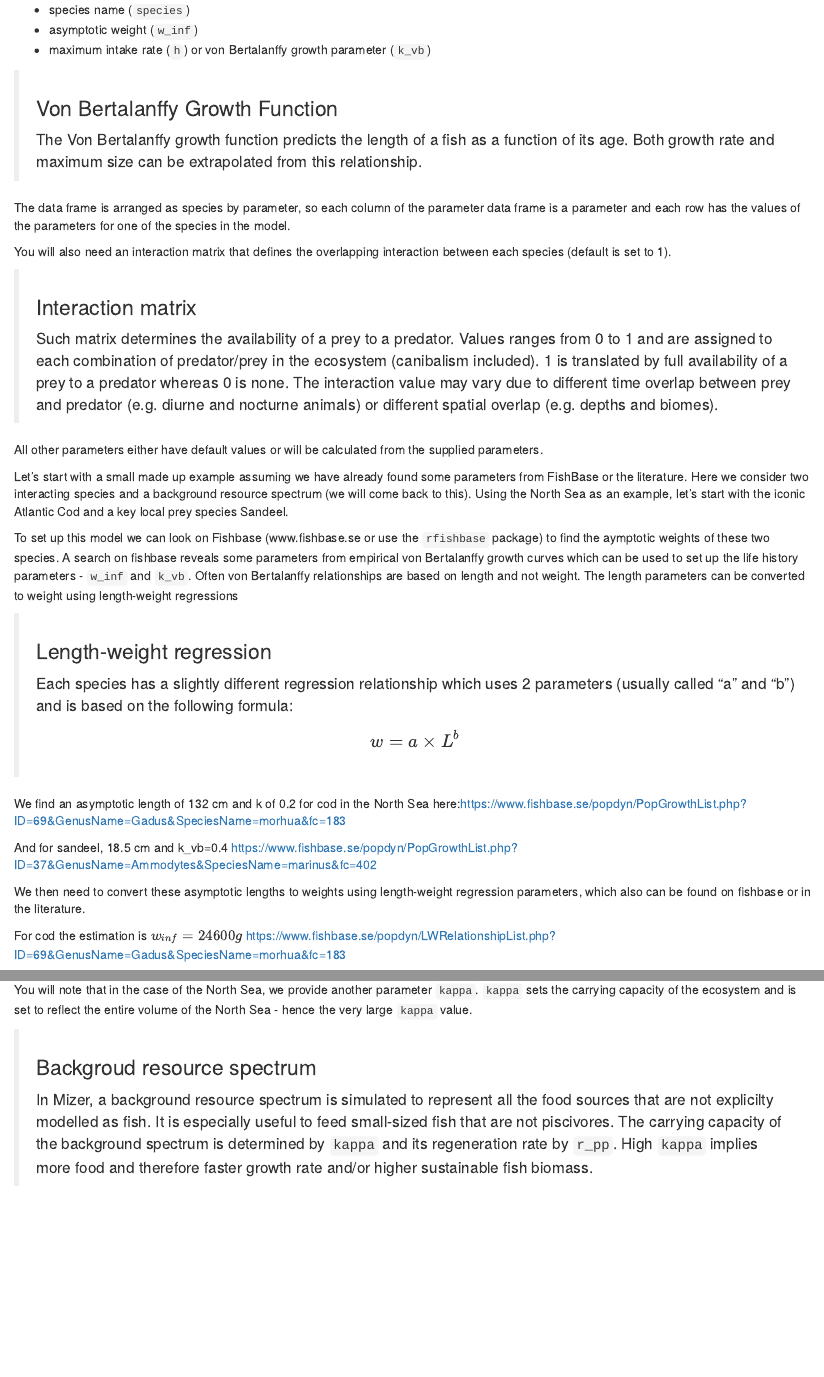
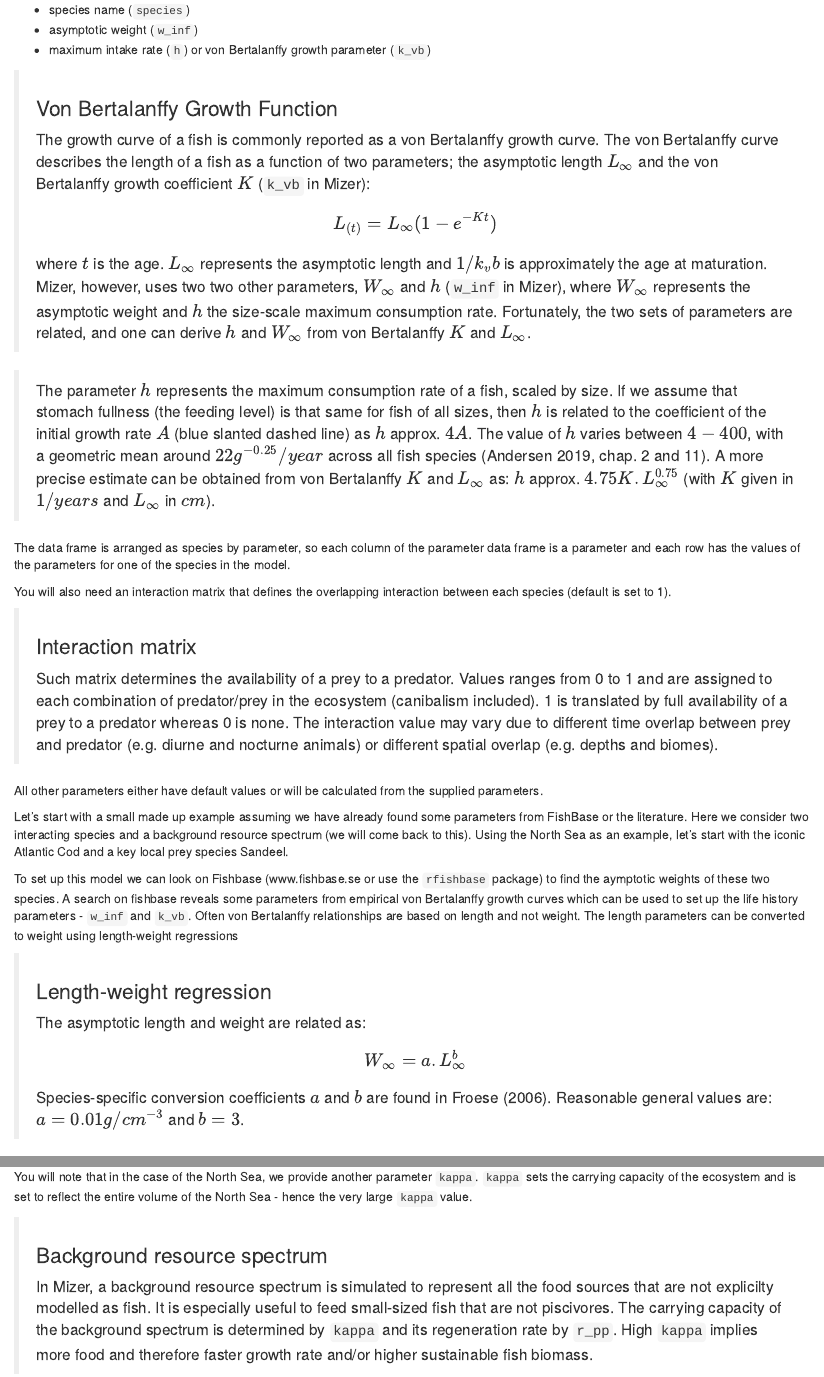
Before and after one commit to juliablanchard/HowToMizer, an R Markdown document (HTM1/HTM1_parametrisation.Rmd): the page in a window 1100 px wide, from 1910 px down, and a second part further down, joined at a grey line. The pictures show the output file HTM1/HTM1_parametrisation.html that the author committed with the source, opened offline.

````diff
--- a/HTM1/HTM1_parametrisation.Rmd
+++ b/HTM1/HTM1_parametrisation.Rmd
@@ -70,7 +70,11 @@
 - maximum intake rate (`h`) or von Bertalanffy growth parameter (`k_vb`)
 
 > ### Von Bertalanffy Growth Function
-> The Von Bertalanffy growth function predicts the length of a fish as a function of its age. Both growth rate and maximum size can be extrapolated from this relationship.
+> The growth curve of a fish is commonly reported as a von Bertalanffy growth curve. The von Bertalanffy curve describes the length of a fish as a function of two parameters; the asymptotic length $L_\infty$ and the von Bertalanffy growth coefficient $K$ (`k_vb` in Mizer):
+$$ L_{(t)} = L_\infty (1-e^{-Kt}) $$
+where $t$ is the age. $L_\infty$ represents the asymptotic length and $1/k_vb$ is approximately the age at maturation. Mizer, however, uses two two other parameters, $W_\infty$ and $h$ (`w_inf` in Mizer), where $W_\infty$ represents the asymptotic weight and $h$ the size-scale maximum consumption rate. Fortunately, the two sets of parameters are related, and one can derive $h$ and $W_\infty$ from von Bertalanffy $K$ and $L_\infty$.
+
+>The parameter $h$ represents the maximum consumption rate of a fish, scaled by size. If we assume that stomach fullness (the feeding level) is that same for fish of all sizes, then $h$ is related to the coefficient of the initial growth rate $A$ (blue slanted dashed line) as $h$ approx. $4A$. The value of $h$ varies between $4-400$, with a geometric mean around $22 g^{-0.25}/year$ across all fish species (Andersen 2019, chap. 2 and 11). A more precise estimate can be obtained from von Bertalanffy $K$ and $L_\infty$ as: $h$ approx. $4.75K.L_\infty^{0.75}$ (with $K$ given in $1/years$ and $L_\infty$ in $cm$).
 
 The data frame is arranged as species by parameter, so each column of the parameter data frame is a parameter and each row has the values of the parameters for one of the species in the model.
 
@@ -88,10 +92,9 @@
 A search on fishbase reveals some parameters from empirical von Bertalanffy growth curves which can be used to set up the life history parameters - `w_inf` and `k_vb`. Often von Bertalanffy relationships are based on length and not weight. The length parameters can be converted to weight using length-weight regressions
 
 > ### Length-weight regression
-> Each species has a slightly different regression relationship which uses 2 parameters (usually called "a" and "b") and is based on the following formula:
-> $$ w = a × L^b $$
-
-
+The asymptotic length and weight are related as:
+$$W_\infty = a.L_\infty^b$$
+Species-specific conversion coefficients $a$ and $b$ are found in Froese (2006). Reasonable general values are: $a = 0.01 g/cm^{-3}$ and $b = 3$.
 
 
 We find an asymptotic length of 132 cm and k of 0.2 for cod in the North Sea here:https://www.fishbase.se/popdyn/PopGrowthList.php?ID=69&GenusName=Gadus&SpeciesName=morhua&fc=183
@@ -210,7 +213,7 @@
 
 You will note that in the case of the North Sea, we provide another parameter `kappa`. `kappa` sets the carrying capacity of the ecosystem and is set to reflect the entire volume of the North Sea - hence the very large `kappa` value.
 
-> ### Backgroud resource spectrum
+> ### Background resource spectrum
 > In Mizer, a background resource spectrum is simulated to represent all the food sources that are not explicilty modelled as fish. It is especially useful to feed small-sized fish that are not piscivores. The carrying capacity of the background spectrum is determined by `kappa` and its regeneration rate by `r_pp`. High `kappa` implies more food and therefore faster growth rate and/or higher sustainable fish biomass.
 
 ```{r step 2 - mizerParams tweaks NS}
````
Also changed, not shown: HTM1/HTM1_parametrisation.html, data/interNS.rds (added), paper/Rmax.png (added), paper/VB.png (added).
